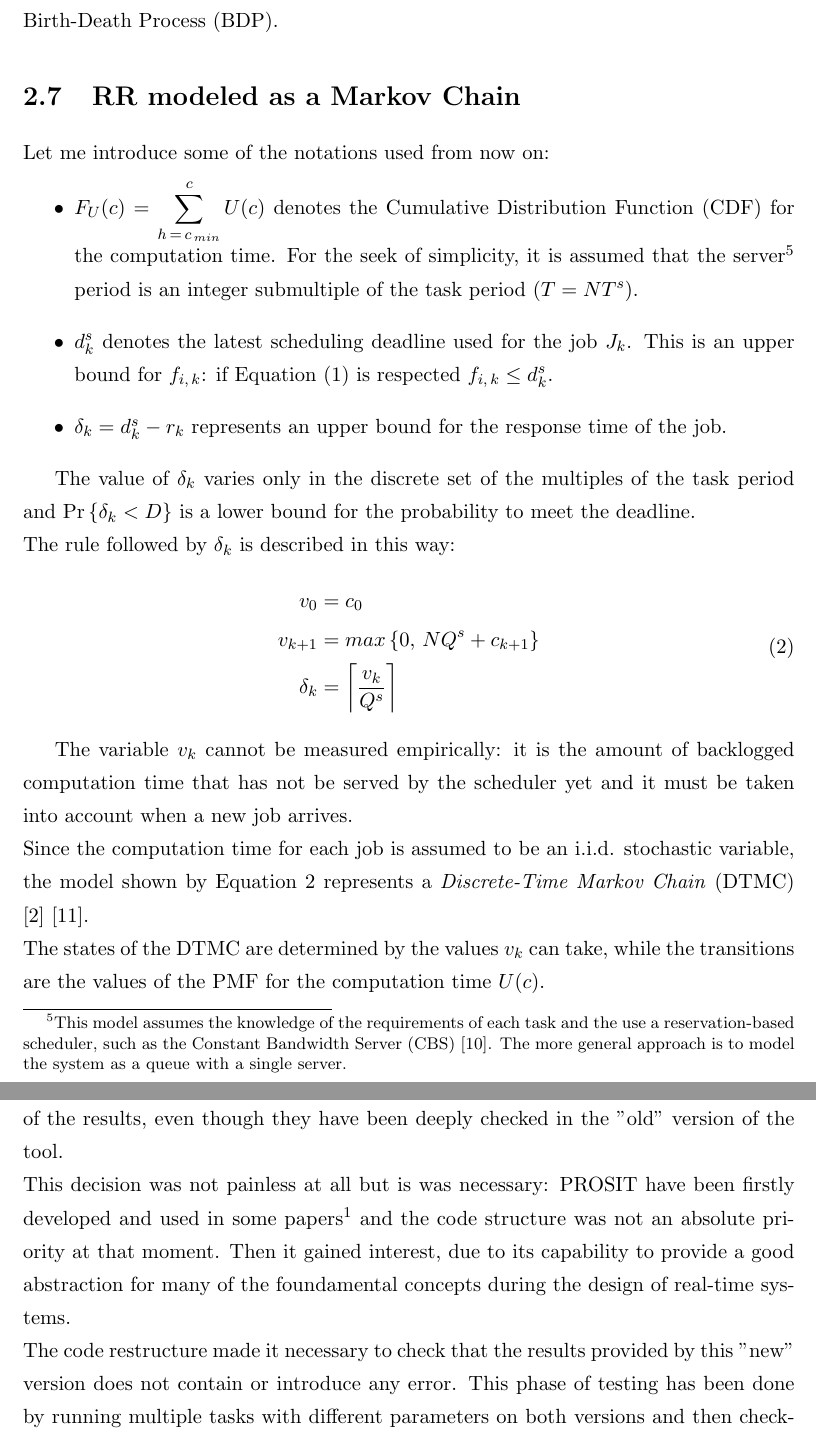
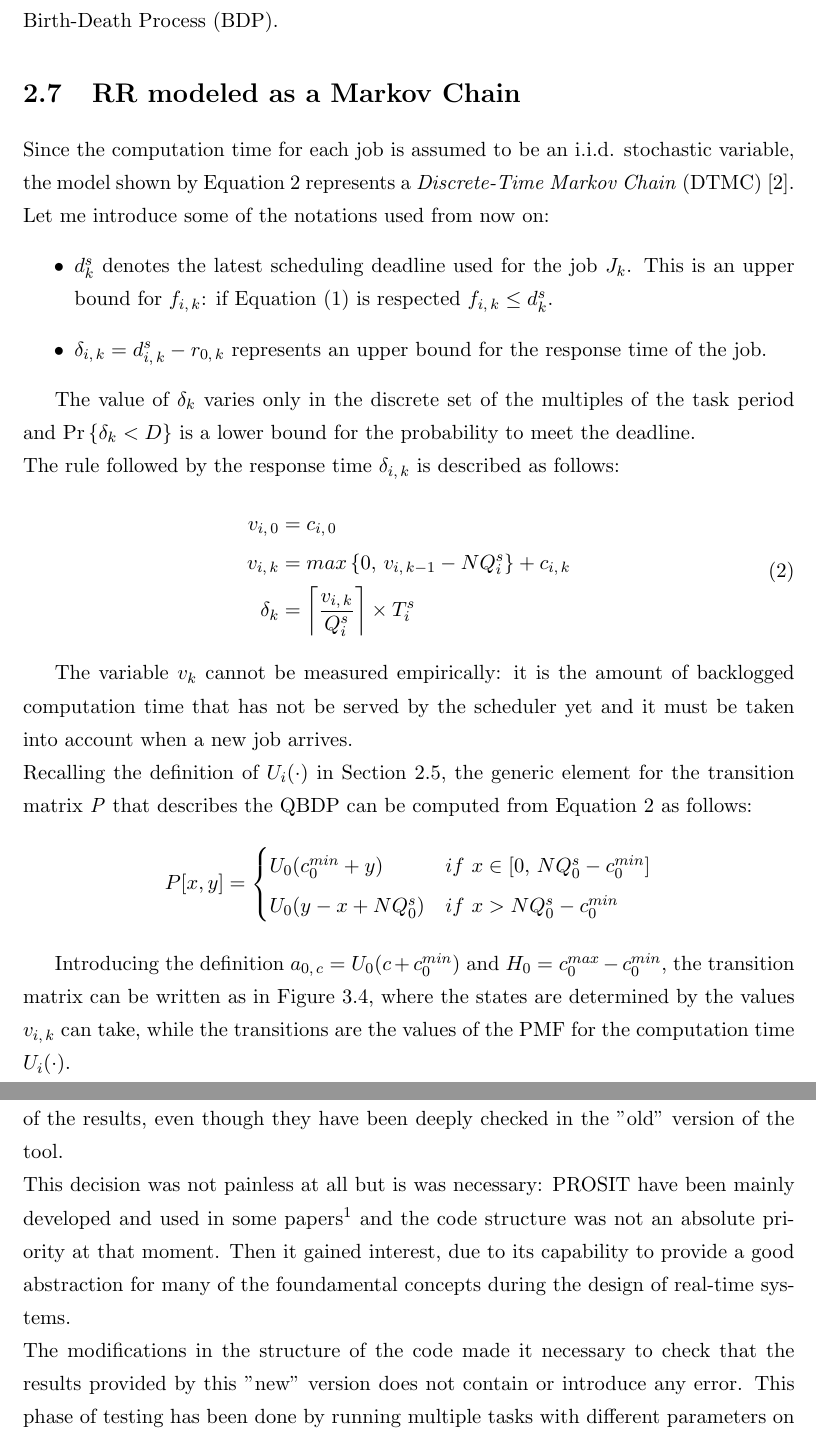
Before and after one commit to GianlucaBortoli/bachelorThesis, a LaTeX thesis (thesis.tex, which reads sections/experiments.tex, sections/problem_definition.tex): two parts of pages 15 and 31 of 38 before the commit and two parts of pages 15 and 29 of 36 after it, joined at a grey line, cut so that both start at the same text. Compiled offline with pdfLaTeX.

Commit message:
fixed RR modeled as MC section

```diff
--- a/sections/experiments.tex
+++ b/sections/experiments.tex
@@ -9,8 +9,8 @@
 %   in the prosit overview chapter]
 
 The version of PROSIT described in this thesis brings a lot of improvements in the project format, especially in the core classes that holds the functions and the parameters connected to a task. Big changes in the code structure imply a complete revision of the results, even though they have been deeply checked in the "old" version of the tool.\\
-This decision was not painless at all but is was necessary: PROSIT have been firstly developed and used in some papers\footnote{An example of paper which involved PROSIT to compute some results is \cite{probGuarantees}.} and the code structure was not an absolute priority at that moment. Then it gained interest, due to its capability to provide a good abstraction for many of the foundamental concepts during the design of real-time systems.\\
-The code restructure made it necessary to check that the results provided by this "new" version does not contain or introduce any error. This phase of testing has been done by running multiple tasks with different parameters on both versions and then checking the correctness of the results. None inconsistency in the outputs was found while comparing the two.\\
+This decision was not painless at all but is was necessary: PROSIT have been mainly developed and used in some papers\footnote{An example of paper which involved PROSIT to compute some results is \cite{probGuarantees}.} and the code structure was not an absolute priority at that moment. Then it gained interest, due to its capability to provide a good abstraction for many of the foundamental concepts during the design of real-time systems.\\
+The modifications in the structure of the code made it necessary to check that the results provided by this "new" version does not contain or introduce any error. This phase of testing has been done by running multiple tasks with different parameters on both versions and then checking the correctness of the results. None inconsistency in the outputs was found while comparing the two.\\
 The process of testing and comparison described above was done in an automated way using some scripts written in bash.
 
 \section{Cyclic Reduction accuracy} \label{craccuracy}
--- a/sections/problem_definition.tex
+++ b/sections/problem_definition.tex
@@ -134,26 +134,34 @@ A DTMC can be modeled as a \emph{Quasi-Birth-Death Process} (QDBP) \cite{nummeth
 where \( C \), \( A_{0} \), \( A_{1} \) e \( A_{2} \) are matrices. If they reduce to a scalar value this is a standard Birth-Death Process (BDP).
 
 \section{RR modeled as a Markov Chain}
+Since the computation time for each job is assumed to be an i.i.d. stochastic variable, the model shown by Equation \ref{markovProcess} represents a \emph{Discrete-Time Markov Chain} (DTMC) \cite{stochasticanalysis}.\\
 Let me introduce some of the notations used from now on:
 \begin{itemize}
-  \item \( F_{U}(c) = \displaystyle\sum_{h\,=\,c_{\,min}}^{c} U(c) \) denotes the Cumulative Distribution Function (CDF) for the computation time. For the seek of simplicity, it is assumed that the server\footnote{This model assumes the knowledge of the requirements of each task and the use a reservation-based scheduler, such as the Constant Bandwidth Server (CBS) \cite{pipelines}. The more general approach is to model the system as a queue with a single server.} period is an integer submultiple of the task period (\( T = NT^{s} \)).
   \item \( d_{k}^{s} \) denotes the latest scheduling deadline used for the job \( J_{k} \). This is an upper bound for \( f_{i,\,k} \): if Equation (\ref{schedCond}) is respected \( f_{i,\,k} \leq d_{k}^{s} \).
-  \item \( \delta_{k} = d_{k}^{s} - r_{k} \) represents an upper bound for the response time of the job.
+  \item \( \delta_{i,\,k} = d_{i,\,k}^{s} - r_{0,\,k} \) represents an upper bound for the response time of the job.
 \end{itemize}
 
 The value of \( \delta_{k} \) varies only in the discrete set of the multiples of the task period and \( \Pr\,\{\delta_{k} < D\} \) is a lower bound for the probability to meet the deadline.\\
-The rule followed by \( \delta_{k} \) is described in this way:
+The rule followed by the response time \( \delta_{i,\,k} \) is described as follows:
 \begin{equation} \tag{2} \label{markovProcess}
 \begin{split}
-  v_{0} &= c_{0}\\
-  v_{k+1} &= max\,\{0,\,NQ^{s} + c_{k+1}\}\\
-  \delta_{k} &= \ceil[\bigg]{\frac{v_{k}}{Q^{s}}}
+  v_{i,\,0} &= c_{i,\,0}\\
+  v_{i,\,k} &= max\,\{0,\,v_{i,\,k-1} - NQ_{i}^{s}\} + c_{i,\,k}\\
+  \delta_{k} &= \ceil[\bigg]{\frac{v_{i,\,k}}{Q_{i}^{s}}} \times T_{i}^{s}
 \end{split}
 \end{equation}
 
 The variable \( v_{k} \) cannot be measured empirically: it is the amount of backlogged computation time that has not be served by the scheduler yet and it must be taken into account when a new job arrives.\\
-Since the computation time for each job is assumed to be an i.i.d. stochastic variable, the model shown by Equation \ref{markovProcess} represents a \emph{Discrete-Time Markov Chain} (DTMC) \cite{effRobustGuarantees} \cite{probGuarantees}.\\
-The states of the DTMC are determined by the values \( v_{k} \) can take, while the transitions are the values of the PMF for the computation time \( U(c) \).
+Recalling the definition of \( U_{i}(\cdot) \) in Section \ref{problem}, the generic element for the transition matrix \emph{P} that describes the QBDP can be computed from Equation \ref{markovProcess} as follows:
+\begin{equation*}
+  P[x,y] =
+  \begin{cases}
+    U_{0}(c_{0}^{min}+y) & {if\ } x \in [0,\,NQ_{0}^{s}-c_{0}^{min}] \\
+    U_{0}(y-x+NQ_{0}^{s}) & {if\ } x > NQ_{0}^{s}-c_{0}^{min}
+  \end{cases}
+\end{equation*}
+
+Introducing the definition \( a_{0,\,c} = U_{0}(c+c_{0}^{min}) \) and \( H_{0} = c_{0}^{max} - c_{0}^{min} \), the transition matrix can be written as in Figure 3.4, where the states are determined by the values \( v_{i,\,k} \) can take, while the transitions are the values of the PMF for the computation time \( U_{i}(\cdot) \).
 
 \section{Benefits of QBDP} \label{benefits}
 Modeling the problem described in this chapter as a QBDP makes it more tractable from a numerical point of view. Analytical bounds and approximations are described in detail in \cite{probGuarantees}.\\
```
Also changed, not shown: bibliography.bib (+7 -0 lines), sections/prosit_tool.tex (+2 -2 lines), sections/experiments.tex (4 more changed lines), sections/problem_definition.tex (2 more changed lines).
